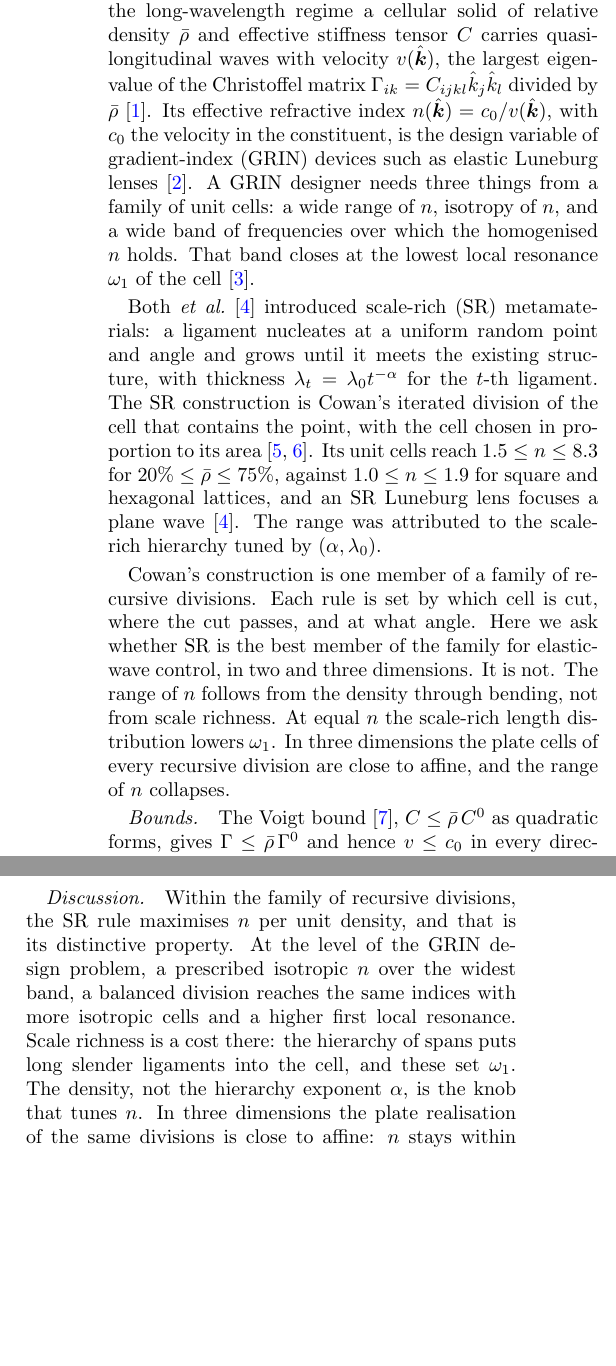
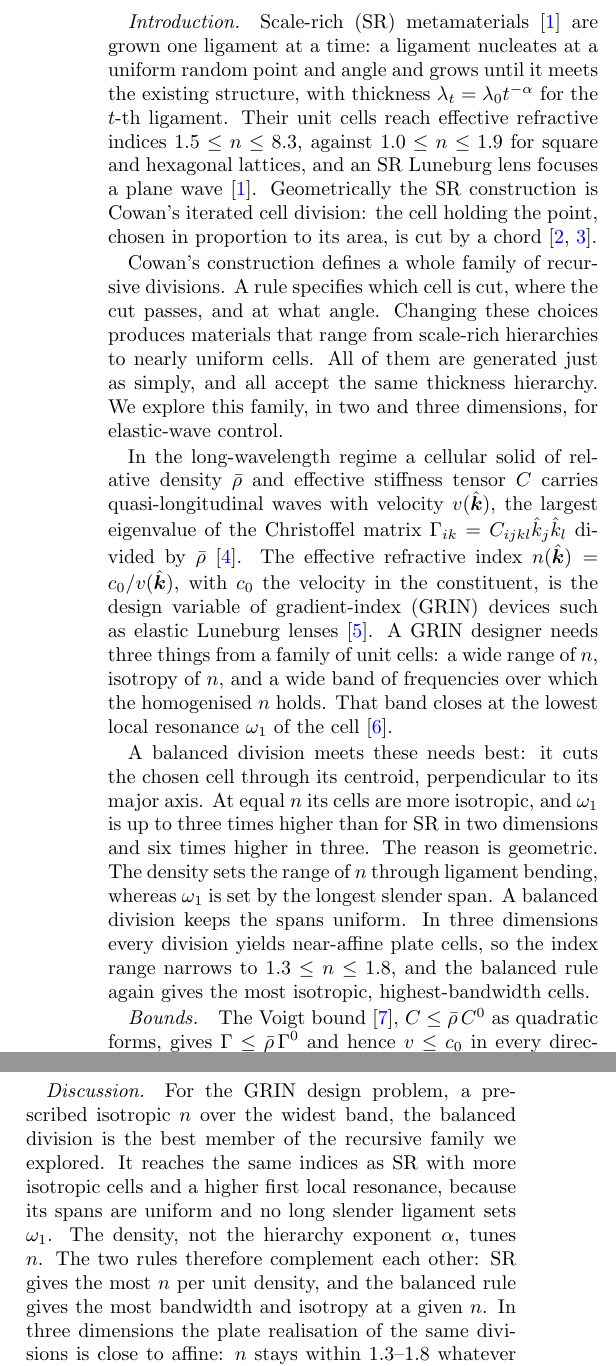
Before and after one commit to av2atgh/scalerich, a LaTeX paper (beyond/manuscript/manuscript.tex): two parts of the columns of pages 1 and 2 of 4, joined at a grey line, cut at the place of the change, the shorter picture padded with empty space. Compiled offline with pdfLaTeX.

Commit message:
Manuscript: positive title on the balanced division; intro moves from SR to the recursive family

```diff
--- a/beyond/manuscript/manuscript.tex
+++ b/beyond/manuscript/manuscript.tex
@@ -29,35 +29,40 @@ dimensions plate cells are near-affine and $n$ stays within 1.3--1.8 for every r
 
 % ---------------------------------------------------------------------------
 \paragraph*{Introduction.}
-Architected materials control elastic waves through their effective stiffness and
-density. In the long-wavelength regime a cellular solid of relative density $\bar\rho$
-and effective stiffness tensor $C$ carries quasi-longitudinal waves with velocity
+Scale-rich (SR) metamaterials~\cite{both2026} are grown one ligament at a time: a
+ligament nucleates at a uniform random point and angle and grows until it meets the
+existing structure, with thickness $\lambda_t=\lambda_0t^{-\alpha}$ for the $t$-th
+ligament. Their unit cells reach effective refractive indices $1.5\le n\le8.3$, against
+$1.0\le n\le1.9$ for square and hexagonal lattices, and an SR Luneburg lens focuses a
+plane wave~\cite{both2026}. Geometrically the SR construction is Cowan's iterated cell
+division: the cell holding the point, chosen in proportion to its area, is cut by a
+chord~\cite{cowan2010,vazquez2026sr}.
+
+Cowan's construction defines a whole family of recursive divisions. A rule specifies
+which cell is cut, where the cut passes, and at what angle. Changing these choices
+produces materials that range from scale-rich hierarchies to nearly uniform cells. All
+of them are generated just as simply, and all accept the same thickness hierarchy. We
+explore this family, in two and three dimensions, for elastic-wave control.
+
+In the long-wavelength regime a cellular solid of relative density $\bar\rho$ and
+effective stiffness tensor $C$ carries quasi-longitudinal waves with velocity
 $v(\hat{\bm k})$, the largest eigenvalue of the Christoffel matrix
-$\Gamma_{ik}=C_{ijkl}\hat k_j\hat k_l$ divided by $\bar\rho$~\cite{auld1973}. Its
-effective refractive index $n(\hat{\bm k})=c_0/v(\hat{\bm k})$, with $c_0$ the
-velocity in the constituent, is the design variable of gradient-index (GRIN) devices
-such as elastic Luneburg lenses~\cite{tol2017}. A GRIN designer needs three things
-from a family of unit cells: a wide range of $n$, isotropy of $n$, and a wide band of
-frequencies over which the homogenised $n$ holds. That band closes at the lowest local
-resonance $\omega_1$ of the cell~\cite{liu2000}.
+$\Gamma_{ik}=C_{ijkl}\hat k_j\hat k_l$ divided by $\bar\rho$~\cite{auld1973}. The
+effective refractive index $n(\hat{\bm k})=c_0/v(\hat{\bm k})$, with $c_0$ the velocity
+in the constituent, is the design variable of gradient-index (GRIN) devices such as
+elastic Luneburg lenses~\cite{tol2017}. A GRIN designer needs three things from a family
+of unit cells: a wide range of $n$, isotropy of $n$, and a wide band of frequencies over
+which the homogenised $n$ holds. That band closes at the lowest local resonance
+$\omega_1$ of the cell~\cite{liu2000}.
 
-Both \textit{et al.}~\cite{both2026} introduced scale-rich (SR) metamaterials: a ligament
-nucleates at a uniform random point and angle and grows until it meets the existing
-structure, with thickness $\lambda_t=\lambda_0t^{-\alpha}$ for the $t$-th ligament. The
-SR construction is Cowan's iterated division of the cell that contains the point, with
-the cell chosen in proportion to its area~\cite{cowan2010,vazquez2026sr}. Its unit cells
-reach $1.5\le n\le8.3$ for $20\%\le\bar\rho\le75\%$, against $1.0\le n\le1.9$ for
-square and hexagonal lattices, and an SR Luneburg lens focuses a plane
-wave~\cite{both2026}. The range was attributed to the scale-rich hierarchy tuned by
-$(\alpha,\lambda_0)$.
-
-Cowan's construction is one member of a family of recursive divisions. Each rule is set
-by which cell is cut, where the cut passes, and at what angle. Here we ask whether SR is
-the best member of the family for elastic-wave control, in two and three dimensions. It
-is not. The range of $n$ follows from the density through bending, not from scale
-richness. At equal $n$ the scale-rich length distribution lowers $\omega_1$. In three
-dimensions the plate cells of every recursive division are close to affine, and the
-range of $n$ collapses.
+A balanced division meets these needs best: it cuts the chosen cell through its centroid,
+perpendicular to its major axis. At equal $n$ its cells are more isotropic, and $\omega_1$
+is up to three times higher than for SR in two dimensions and six times higher in three.
+The reason is geometric. The density sets the range of $n$ through ligament bending,
+whereas $\omega_1$ is set by the longest slender span. A balanced division keeps the spans
+uniform. In three dimensions every division yields near-affine plate cells, so the index
+range narrows to $1.3\le n\le1.8$, and the balanced rule again gives the most isotropic,
+highest-bandwidth cells.
 
 % ---------------------------------------------------------------------------
 \paragraph*{Bounds.}
@@ -162,13 +167,14 @@ $\omega_1=1.30$.
 
 % ---------------------------------------------------------------------------
 \paragraph*{Discussion.}
-Within the family of recursive divisions, the SR rule maximises $n$ per unit density,
-and that is its distinctive property. At the level of the GRIN design problem, a
-prescribed isotropic $n$ over the widest band, a balanced division reaches the same
-indices with more isotropic cells and a higher first local resonance. Scale richness
-is a cost there: the hierarchy of spans puts long slender ligaments into the cell, and
-these set $\omega_1$. The density, not the hierarchy exponent $\alpha$, is the knob
-that tunes $n$. In three dimensions the plate realisation of the same divisions is close to affine:
+For the GRIN design problem, a prescribed isotropic $n$ over the widest band, the balanced
+division is the best member of the recursive family we explored. It reaches the same
+indices as SR with more isotropic cells and a higher first local resonance, because its
+spans are uniform and no long slender ligament sets $\omega_1$. The density, not the
+hierarchy exponent $\alpha$, tunes $n$. The two rules therefore complement each other: SR
+gives the most $n$ per unit density, and the balanced rule gives the most bandwidth and
+isotropy at a given $n$.
+In three dimensions the plate realisation of the same divisions is close to affine:
 $n$ stays within $1.3$--$1.8$ whatever the rule, $\alpha$ or $\bar\rho$. A wide range of
 $n$ is therefore a property of bending-dominated networks: two-dimensional ligaments,
 or open-cell skeletons in three dimensions. It is not a property of the recursive
```
Also changed, not shown: beyond/manuscript/manuscript.bbl, beyond/manuscript/manuscript.pdf, beyond/manuscript/manuscript.tex (14 more changed lines).
